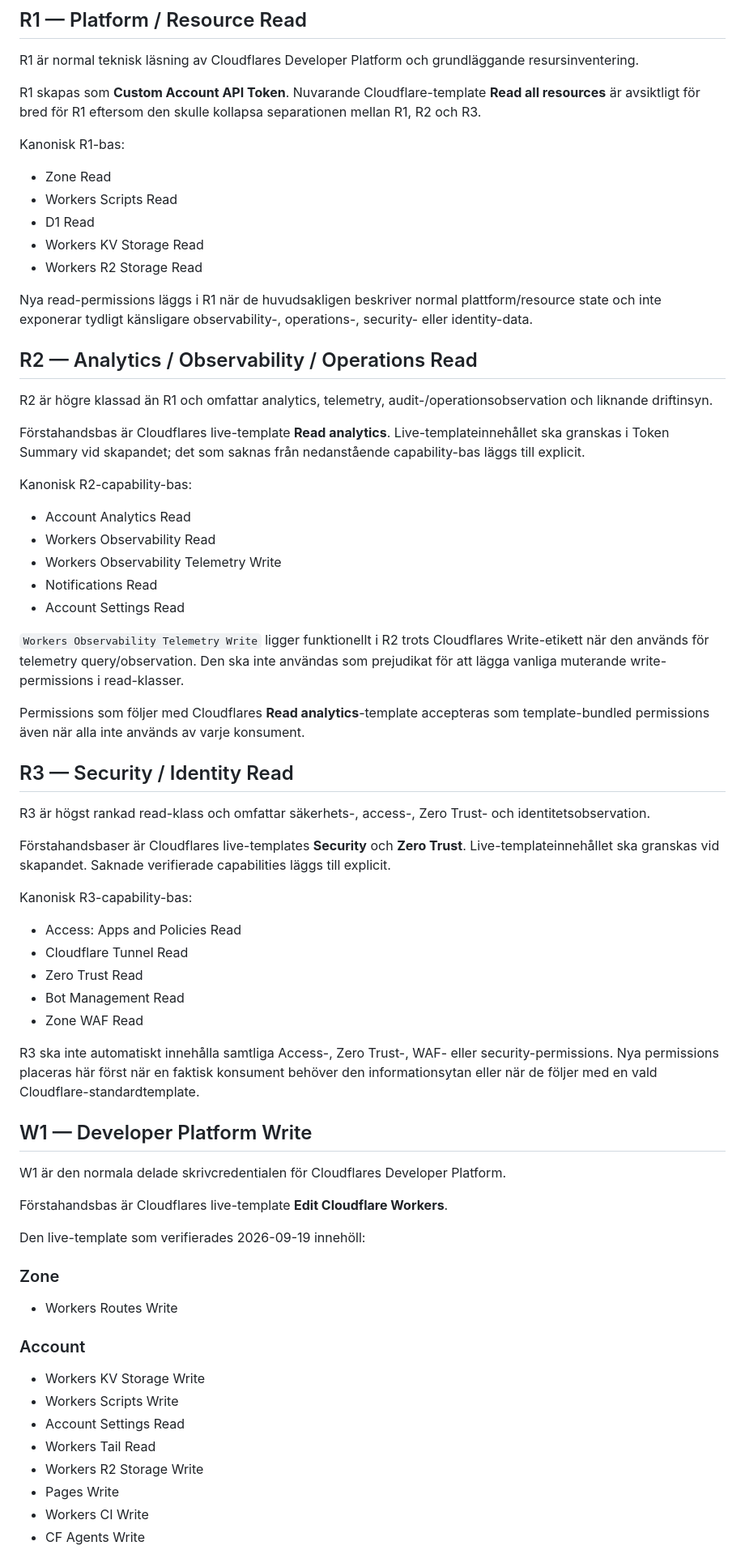
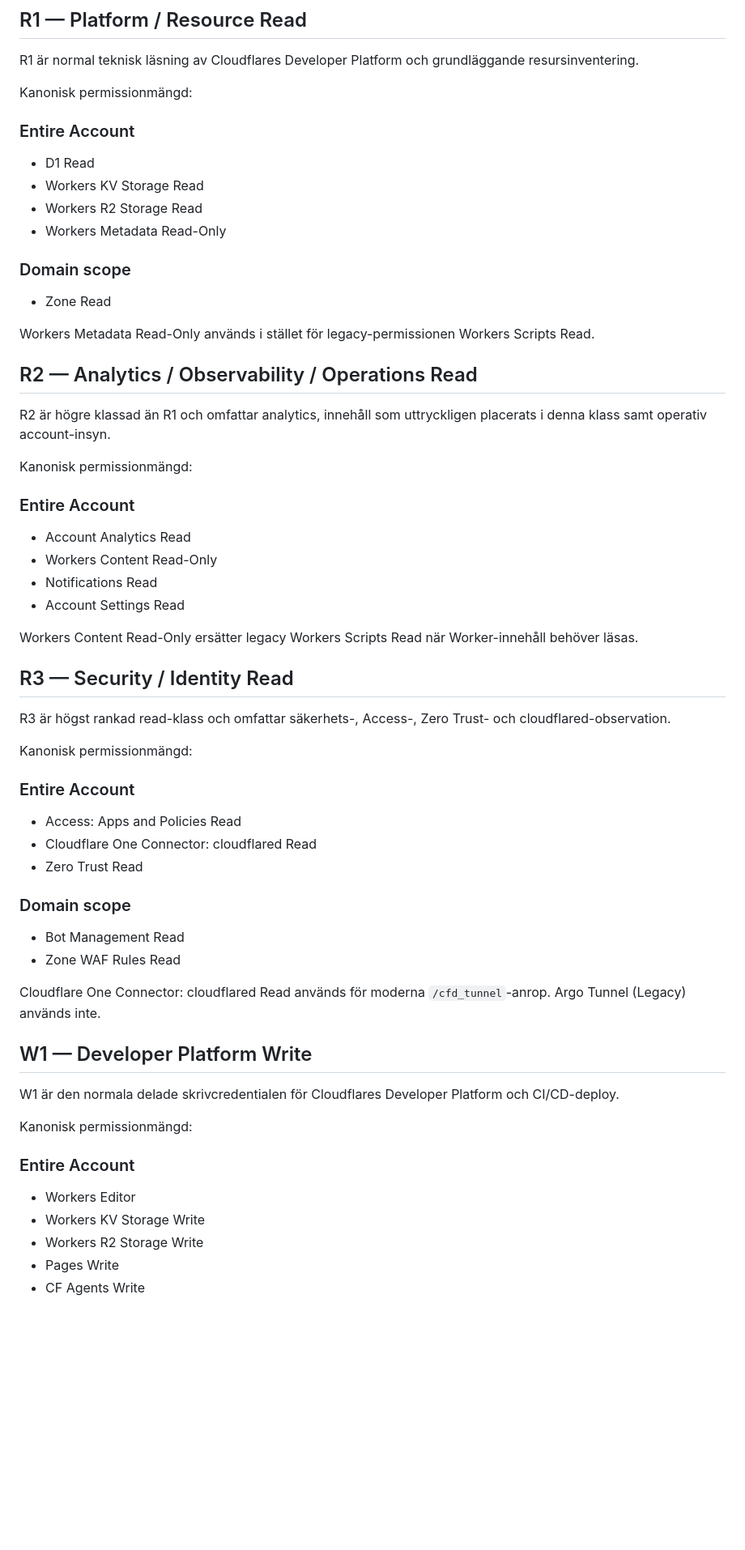
Before and after one commit to Avkroken/.github, a Markdown page: docs/cloudflare-credential-standard.md, the part around one of its changes. Shown at 81% size. Rendered like a GitHub page; blank space fills up the shorter version.

Commit message:
docs: align Cloudflare credential classes with live permissions

```diff
--- a/docs/cloudflare-credential-standard.md
+++ b/docs/cloudflare-credential-standard.md
@@ -62,71 +62,65 @@ Resource scope och permissionklass är separata axlar. Samma permission group ka
 
 R1 är normal teknisk läsning av Cloudflares Developer Platform och grundläggande resursinventering.
 
-R1 skapas som **Custom Account API Token**. Nuvarande Cloudflare-template **Read all resources** är avsiktligt för bred för R1 eftersom den skulle kollapsa separationen mellan R1, R2 och R3.
+Kanonisk permissionmängd:
 
-Kanonisk R1-bas:
+### Entire Account
 
-- Zone Read
-- Workers Scripts Read
 - D1 Read
 - Workers KV Storage Read
 - Workers R2 Storage Read
+- Workers Metadata Read-Only
 
-Nya read-permissions läggs i R1 när de huvudsakligen beskriver normal plattform/resource state och inte exponerar tydligt känsligare observability-, operations-, security- eller identity-data.
+### Domain scope
+
+- Zone Read
+
+Workers Metadata Read-Only används i stället för legacy-permissionen Workers Scripts Read.
 
 ## R2 — Analytics / Observability / Operations Read
 
-R2 är högre klassad än R1 och omfattar analytics, telemetry, audit-/operationsobservation och liknande driftinsyn.
+R2 är högre klassad än R1 och omfattar analytics, innehåll som uttryckligen placerats i denna klass samt operativ account-insyn.
 
-Förstahandsbas är Cloudflares live-template **Read analytics**. Live-templateinnehållet ska granskas i Token Summary vid skapandet; det som saknas från nedanstående capability-bas läggs till explicit.
+Kanonisk permissionmängd:
 
-Kanonisk R2-capability-bas:
+### Entire Account
 
 - Account Analytics Read
-- Workers Observability Read
-- Workers Observability Telemetry Write
+- Workers Content Read-Only
 - Notifications Read
 - Account Settings Read
 
-`Workers Observability Telemetry Write` ligger funktionellt i R2 trots Cloudflares Write-etikett när den används för telemetry query/observation. Den ska inte användas som prejudikat för att lägga vanliga muterande write-permissions i read-klasser.
-
-Permissions som följer med Cloudflares **Read analytics**-template accepteras som template-bundled permissions även när alla inte används av varje konsument.
+Workers Content Read-Only ersätter legacy Workers Scripts Read när Worker-innehåll behöver läsas.
 
 ## R3 — Security / Identity Read
 
-R3 är högst rankad read-klass och omfattar säkerhets-, access-, Zero Trust- och identitetsobservation.
+R3 är högst rankad read-klass och omfattar säkerhets-, Access-, Zero Trust- och cloudflared-observation.
 
-Förstahandsbaser är Cloudflares live-templates **Security** och **Zero Trust**. Live-templateinnehållet ska granskas vid skapandet. Saknade verifierade capabilities läggs till explicit.
+Kanonisk permissionmängd:
 
-Kanonisk R3-capability-bas:
+### Entire Account
 
 - Access: Apps and Policies Read
-- Cloudflare Tunnel Read
+- Cloudflare One Connector: cloudflared Read
 - Zero Trust Read
+
+### Domain scope
+
 - Bot Management Read
-- Zone WAF Read
+- Zone WAF Rules Read
 
-R3 ska inte automatiskt innehålla samtliga Access-, Zero Trust-, WAF- eller security-permissions. Nya permissions placeras här först när en faktisk konsument behöver den informationsytan eller när de följer med en vald Cloudflare-standardtemplate.
+Cloudflare One Connector: cloudflared Read används för moderna `/cfd_tunnel`-anrop. Argo Tunnel (Legacy) används inte.
 
 ## W1 — Developer Platform Write
 
-W1 är den normala delade skrivcredentialen för Cloudflares Developer Platform.
+W1 är den normala delade skrivcredentialen för Cloudflares Developer Platform och CI/CD-deploy.
 
-Förstahandsbas är Cloudflares live-template **Edit Cloudflare Workers**.
+Kanonisk permissionmängd:
 
-Den live-template som verifierades 2026-09-19 innehöll:
+### Entire Account
 
-### Zone
-
-- Workers Routes Write
-
-### Account
-
+- Workers Editor
 - Workers KV Storage Write
-- Workers Scripts Write
-- Account Settings Read
-- Workers Tail Read
 - Workers R2 Storage Write
 - Pages Write
-- Workers CI Write
 - CF Agents Write
```
Also changed, not shown: other parts of docs/cloudflare-credential-standard.md (+15 -16 lines).
